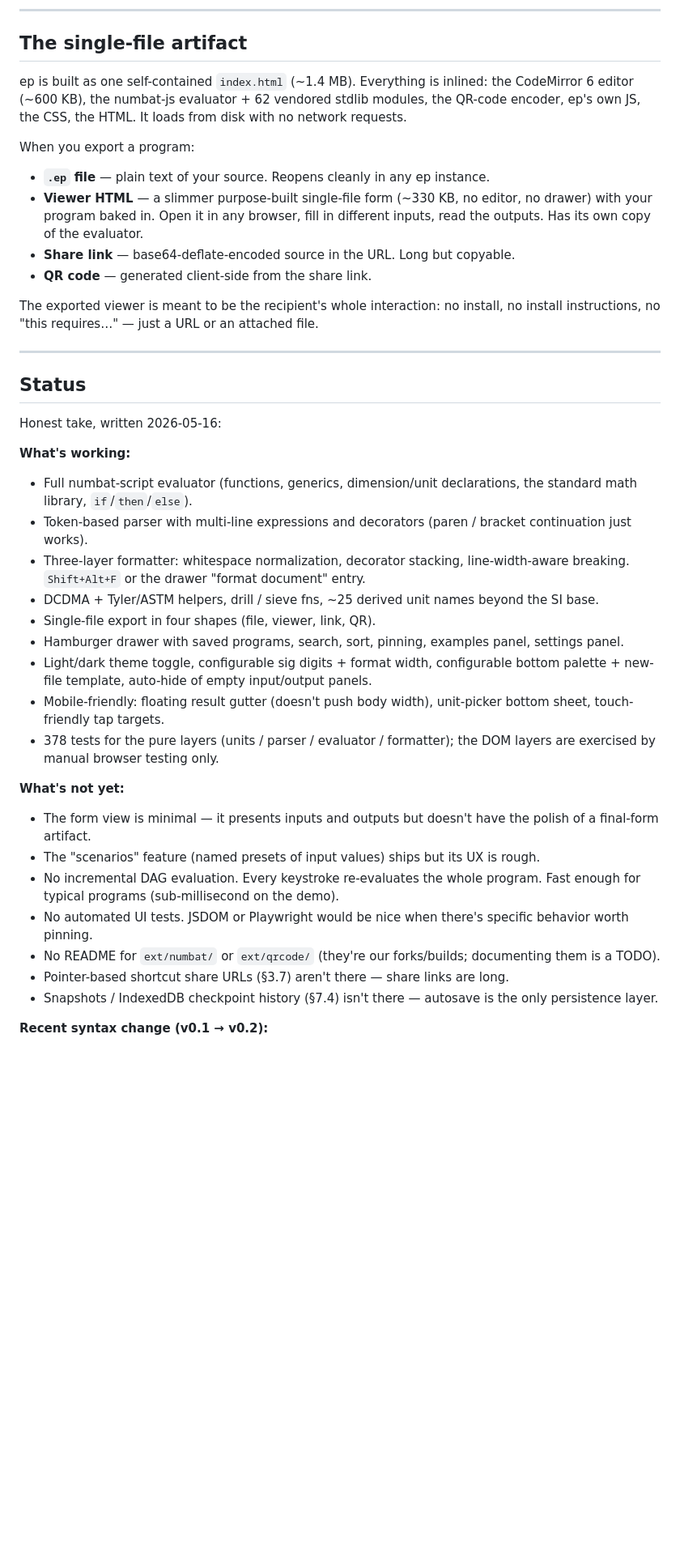
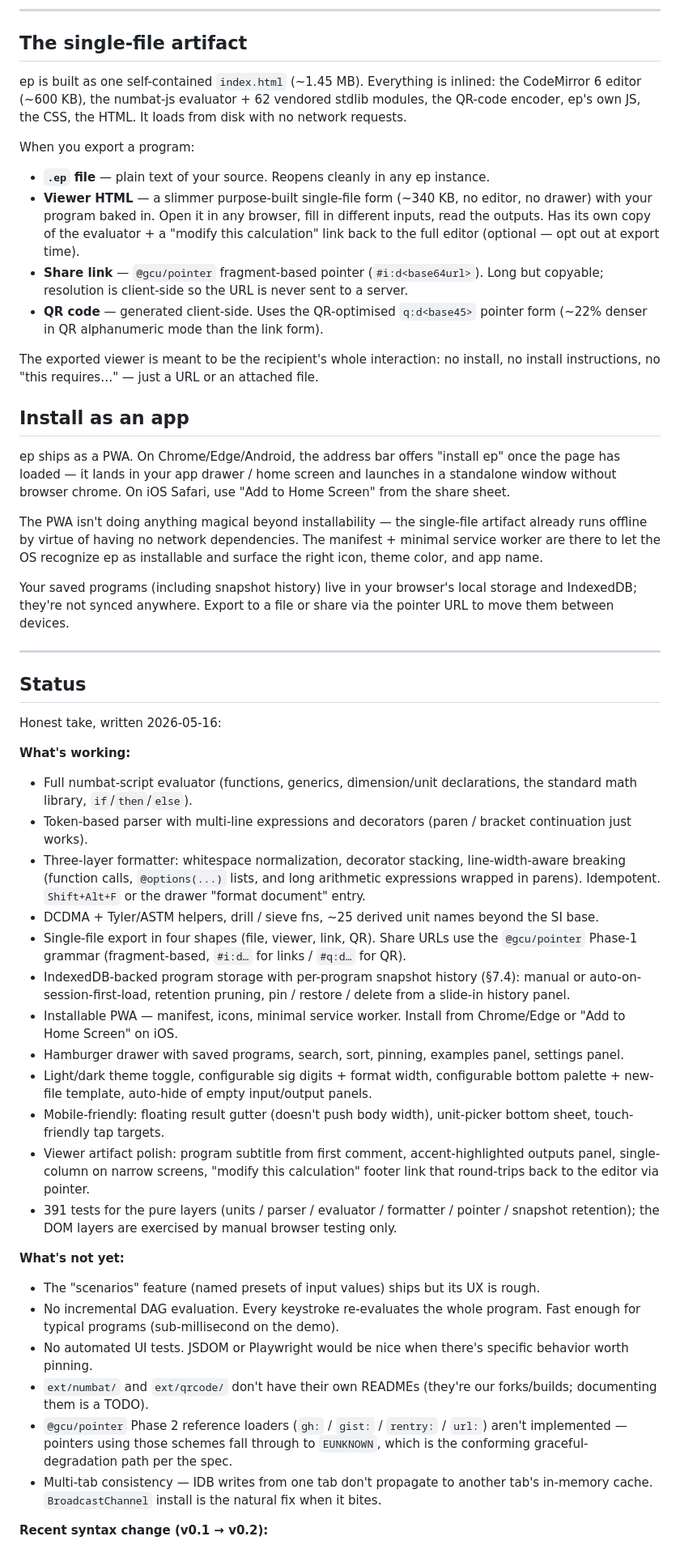
Before and after one commit to gentropic/ep, a Markdown page: README.md, the part around one of its changes. Shown at 81% size. Rendered like a GitHub page; blank space fills up the shorter version.

```diff
--- a/README.md
+++ b/README.md
@@ -126,16 +126,24 @@ See `ext/numbat/src/prelude.js` for the full list.
 
 ## The single-file artifact
 
-ep is built as one self-contained `index.html` (~1.4 MB). Everything is inlined: the CodeMirror 6 editor (~600 KB), the numbat-js evaluator + 62 vendored stdlib modules, the QR-code encoder, ep's own JS, the CSS, the HTML. It loads from disk with no network requests.
+ep is built as one self-contained `index.html` (~1.45 MB). Everything is inlined: the CodeMirror 6 editor (~600 KB), the numbat-js evaluator + 62 vendored stdlib modules, the QR-code encoder, ep's own JS, the CSS, the HTML. It loads from disk with no network requests.
 
 When you export a program:
 
 - **`.ep` file** — plain text of your source. Reopens cleanly in any ep instance.
-- **Viewer HTML** — a slimmer purpose-built single-file form (~330 KB, no editor, no drawer) with your program baked in. Open it in any browser, fill in different inputs, read the outputs. Has its own copy of the evaluator.
-- **Share link** — base64-deflate-encoded source in the URL. Long but copyable.
-- **QR code** — generated client-side from the share link.
+- **Viewer HTML** — a slimmer purpose-built single-file form (~340 KB, no editor, no drawer) with your program baked in. Open it in any browser, fill in different inputs, read the outputs. Has its own copy of the evaluator + a "modify this calculation" link back to the full editor (optional — opt out at export time).
+- **Share link** — `@gcu/pointer` fragment-based pointer (`#i:d<base64url>`). Long but copyable; resolution is client-side so the URL is never sent to a server.
+- **QR code** — generated client-side. Uses the QR-optimised `q:d<base45>` pointer form (~22% denser in QR alphanumeric mode than the link form).
 
 The exported viewer is meant to be the recipient's whole interaction: no install, no install instructions, no "this requires…" — just a URL or an attached file.
+
+## Install as an app
+
+ep ships as a PWA. On Chrome/Edge/Android, the address bar offers "install ep" once the page has loaded — it lands in your app drawer / home screen and launches in a standalone window without browser chrome. On iOS Safari, use "Add to Home Screen" from the share sheet.
+
+The PWA isn't doing anything magical beyond installability — the single-file artifact already runs offline by virtue of having no network dependencies. The manifest + minimal service worker are there to let the OS recognize ep as installable and surface the right icon, theme color, and app name.
+
+Your saved programs (including snapshot history) live in your browser's local storage and IndexedDB; they're not synced anywhere. Export to a file or share via the pointer URL to move them between devices.
 
 ---
 
@@ -147,23 +155,25 @@ Honest take, written 2026-05-16:
 
 - Full numbat-script evaluator (functions, generics, dimension/unit declarations, the standard math library, `if`/`then`/`else`).
 - Token-based parser with multi-line expressions and decorators (paren / bracket continuation just works).
-- Three-layer formatter: whitespace normalization, decorator stacking, line-width-aware breaking. `Shift+Alt+F` or the drawer "format document" entry.
+- Three-layer formatter: whitespace normalization, decorator stacking, line-width-aware breaking (function calls, `@options(...)` lists, and long arithmetic expressions wrapped in parens). Idempotent. `Shift+Alt+F` or the drawer "format document" entry.
 - DCDMA + Tyler/ASTM helpers, drill / sieve fns, ~25 derived unit names beyond the SI base.
-- Single-file export in four shapes (file, viewer, link, QR).
+- Single-file export in four shapes (file, viewer, link, QR). Share URLs use the `@gcu/pointer` Phase-1 grammar (fragment-based, `#i:d…` for links / `#q:d…` for QR).
+- IndexedDB-backed program storage with per-program snapshot history (§7.4): manual or auto-on-session-first-load, retention pruning, pin / restore / delete from a slide-in history panel.
+- Installable PWA — manifest, icons, minimal service worker. Install from Chrome/Edge or "Add to Home Screen" on iOS.
 - Hamburger drawer with saved programs, search, sort, pinning, examples panel, settings panel.
 - Light/dark theme toggle, configurable sig digits + format width, configurable bottom palette + new-file template, auto-hide of empty input/output panels.
 - Mobile-friendly: floating result gutter (doesn't push body width), unit-picker bottom sheet, touch-friendly tap targets.
-- 378 tests for the pure layers (units / parser / evaluator / formatter); the DOM layers are exercised by manual browser testing only.
+- Viewer artifact polish: program subtitle from first comment, accent-highlighted outputs panel, single-column on narrow screens, "modify this calculation" footer link that round-trips back to the editor via pointer.
+- 391 tests for the pure layers (units / parser / evaluator / formatter / pointer / snapshot retention); the DOM layers are exercised by manual browser testing only.
 
 **What's not yet:**
 
-- The form view is minimal — it presents inputs and outputs but doesn't have the polish of a final-form artifact.
 - The "scenarios" feature (named presets of input values) ships but its UX is rough.
 - No incremental DAG evaluation. Every keystroke re-evaluates the whole program. Fast enough for typical programs (sub-millisecond on the demo).
 - No automated UI tests. JSDOM or Playwright would be nice when there's specific behavior worth pinning.
-- No README for `ext/numbat/` or `ext/qrcode/` (they're our forks/builds; documenting them is a TODO).
-- Pointer-based shortcut share URLs (§3.7) aren't there — share links are long.
-- Snapshots / IndexedDB checkpoint history (§7.4) isn't there — autosave is the only persistence layer.
+- `ext/numbat/` and `ext/qrcode/` don't have their own READMEs (they're our forks/builds; documenting them is a TODO).
+- `@gcu/pointer` Phase 2 reference loaders (`gh:` / `gist:` / `rentry:` / `url:`) aren't implemented — pointers using those schemes fall through to `EUNKNOWN`, which is the conforming graceful-degradation path per the spec.
+- Multi-tab consistency — IDB writes from one tab don't propagate to another tab's in-memory cache. `BroadcastChannel` install is the natural fix when it bites.
 
 **Recent syntax change (v0.1 → v0.2):**
 
```
Also changed, not shown: other parts of README.md (+1 -1 lines), SPEC.md (+77 -81 lines).
